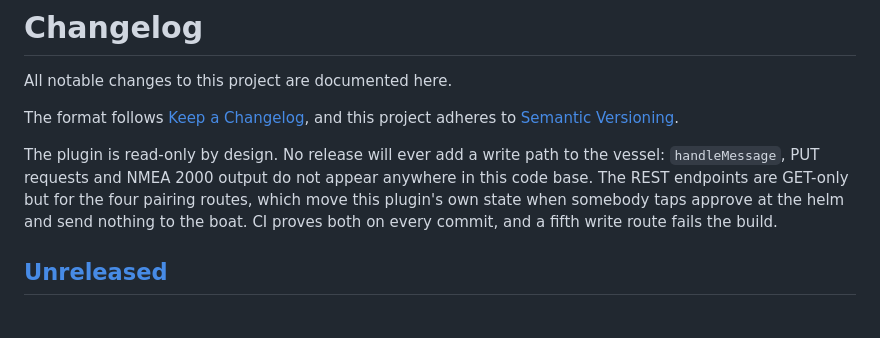
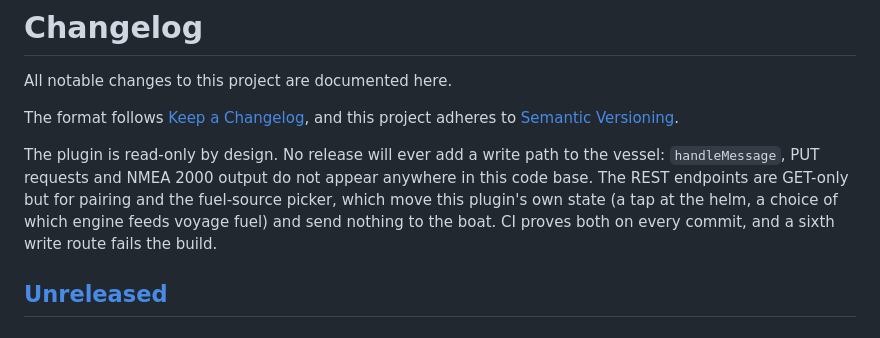
Before and after one commit to Tjockfan/siparu, a Markdown page: CHANGELOG.md, the part around the change. Rendered like a GitHub page.

```diff
--- a/CHANGELOG.md
+++ b/CHANGELOG.md
@@ -7,9 +7,9 @@ project adheres to [Semantic Versioning](https://semver.org/spec/v2.0.0.html).
 
 The plugin is read-only by design. No release will ever add a write path to the vessel:
 `handleMessage`, PUT requests and NMEA 2000 output do not appear anywhere in this code base.
-The REST endpoints are GET-only but for the four pairing routes, which move this plugin's own
-state when somebody taps approve at the helm and send nothing to the boat. CI proves both on
-every commit, and a fifth write route fails the build.
+The REST endpoints are GET-only but for pairing and the fuel-source picker, which move this
+plugin's own state (a tap at the helm, a choice of which engine feeds voyage fuel) and send
+nothing to the boat. CI proves both on every commit, and a sixth write route fails the build.
 
 ## [Unreleased]
 
```
Also changed, not shown: README.md (+8 -2 lines).
